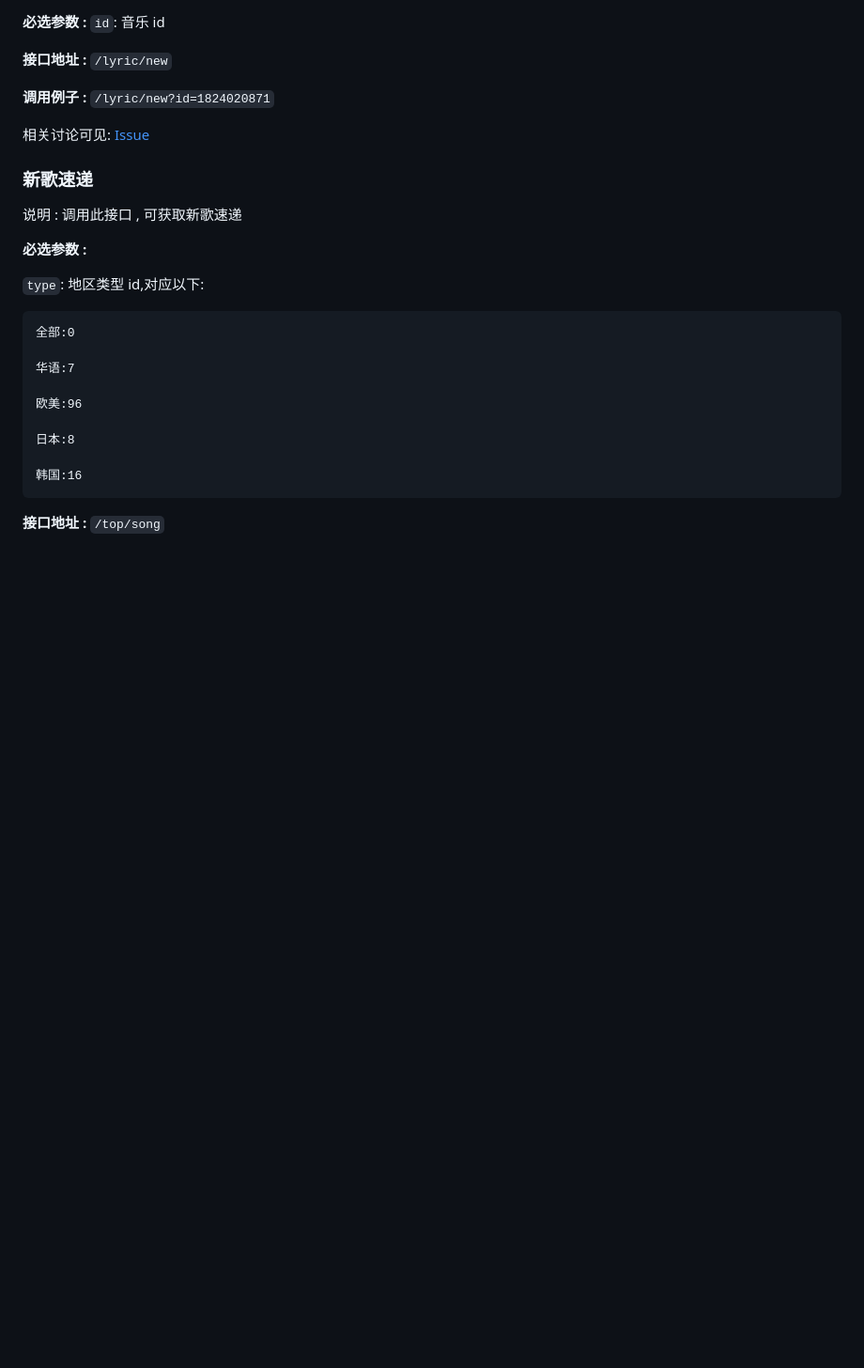
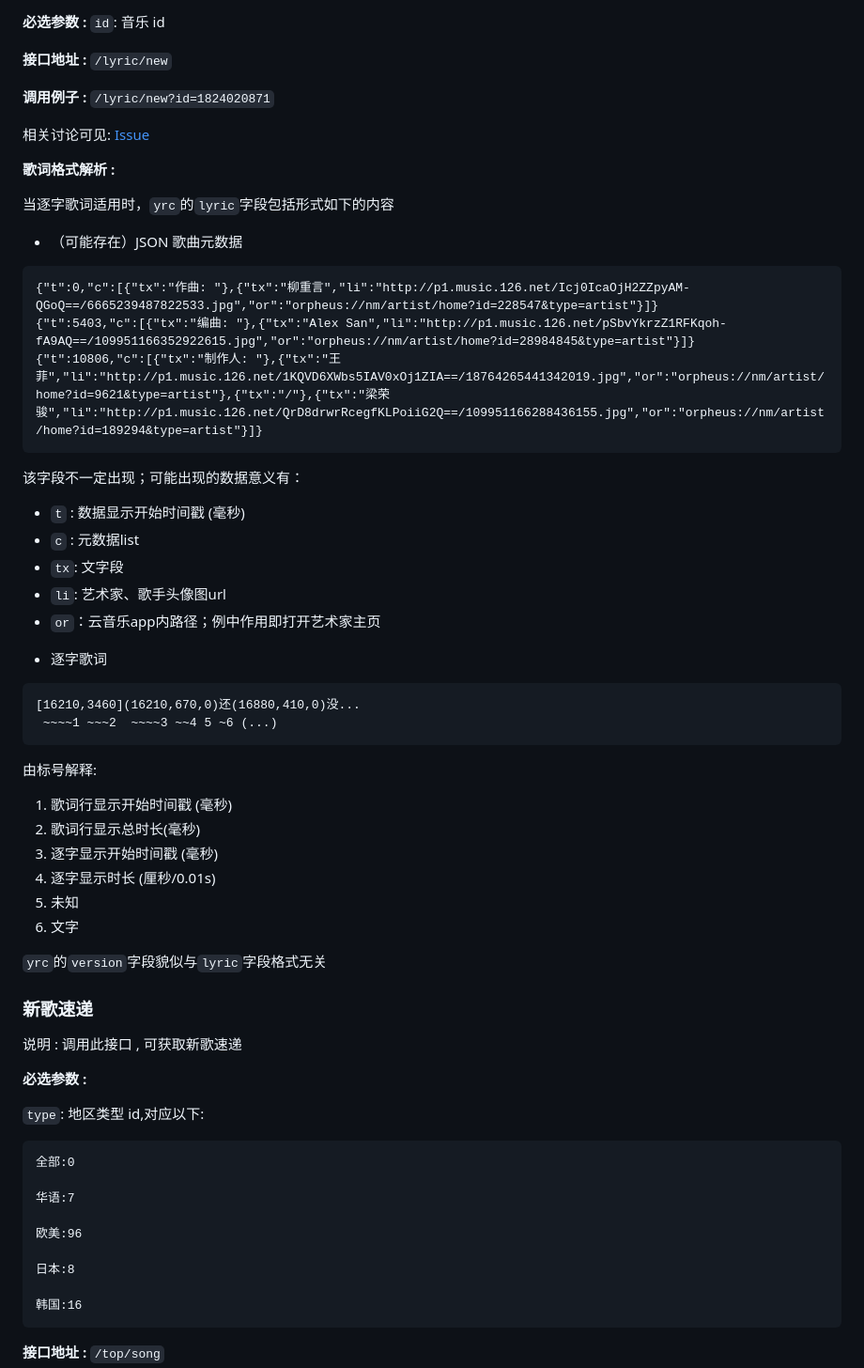
Before and after one commit to Sherlocksuper/university-practice, a Markdown page: NeteaseCloudMusicApi/docs/README.md, the part around the change. Shown: that part at 94% size. Drawn GitHub-style; blank space fills up the shorter version.

Commit message:
docs: document `yrc` lyrics

````diff
--- a/NeteaseCloudMusicApi/docs/README.md
+++ b/NeteaseCloudMusicApi/docs/README.md
@@ -1671,6 +1671,35 @@ tags: 歌单标签
 
 相关讨论可见: [Issue](https://github.com/Binaryify/NeteaseCloudMusicApi/issues/1667)
 
+**歌词格式解析 :**
+
+当逐字歌词适用时，`yrc`的`lyric`字段包括形式如下的内容
+* （可能存在）JSON 歌曲元数据
+```
+{"t":0,"c":[{"tx":"作曲: "},{"tx":"柳重言","li":"http://p1.music.126.net/Icj0IcaOjH2ZZpyAM-QGoQ==/6665239487822533.jpg","or":"orpheus://nm/artist/home?id=228547&type=artist"}]}
+{"t":5403,"c":[{"tx":"编曲: "},{"tx":"Alex San","li":"http://p1.music.126.net/pSbvYkrzZ1RFKqoh-fA9AQ==/109951166352922615.jpg","or":"orpheus://nm/artist/home?id=28984845&type=artist"}]}
+{"t":10806,"c":[{"tx":"制作人: "},{"tx":"王菲","li":"http://p1.music.126.net/1KQVD6XWbs5IAV0xOj1ZIA==/18764265441342019.jpg","or":"orpheus://nm/artist/home?id=9621&type=artist"},{"tx":"/"},{"tx":"梁荣骏","li":"http://p1.music.126.net/QrD8drwrRcegfKLPoiiG2Q==/109951166288436155.jpg","or":"orpheus://nm/artist/home?id=189294&type=artist"}]}
+```
+该字段不一定出现；可能出现的数据意义有：
+- `t` : 数据显示开始时间戳 (毫秒)
+- `c` : 元数据list
+- `tx`: 文字段
+- `li`: 艺术家、歌手头像图url
+- `or`：云音乐app内路径；例中作用即打开艺术家主页
+* 逐字歌词
+```
+[16210,3460](16210,670,0)还(16880,410,0)没...
+ ~~~~1 ~~~2  ~~~~3 ~~4 5 ~6 (...)
+```
+由标号解释:
+1. 歌词行显示开始时间戳 (毫秒)
+2. 歌词行显示总时长(毫秒)
+3. 逐字显示开始时间戳 (毫秒)
+4. 逐字显示时长 (厘秒/0.01s)
+5. 未知
+6. 文字
+
+`yrc`的`version`字段貌似与`lyric`字段格式无关
 
 ### 新歌速递
 
````
